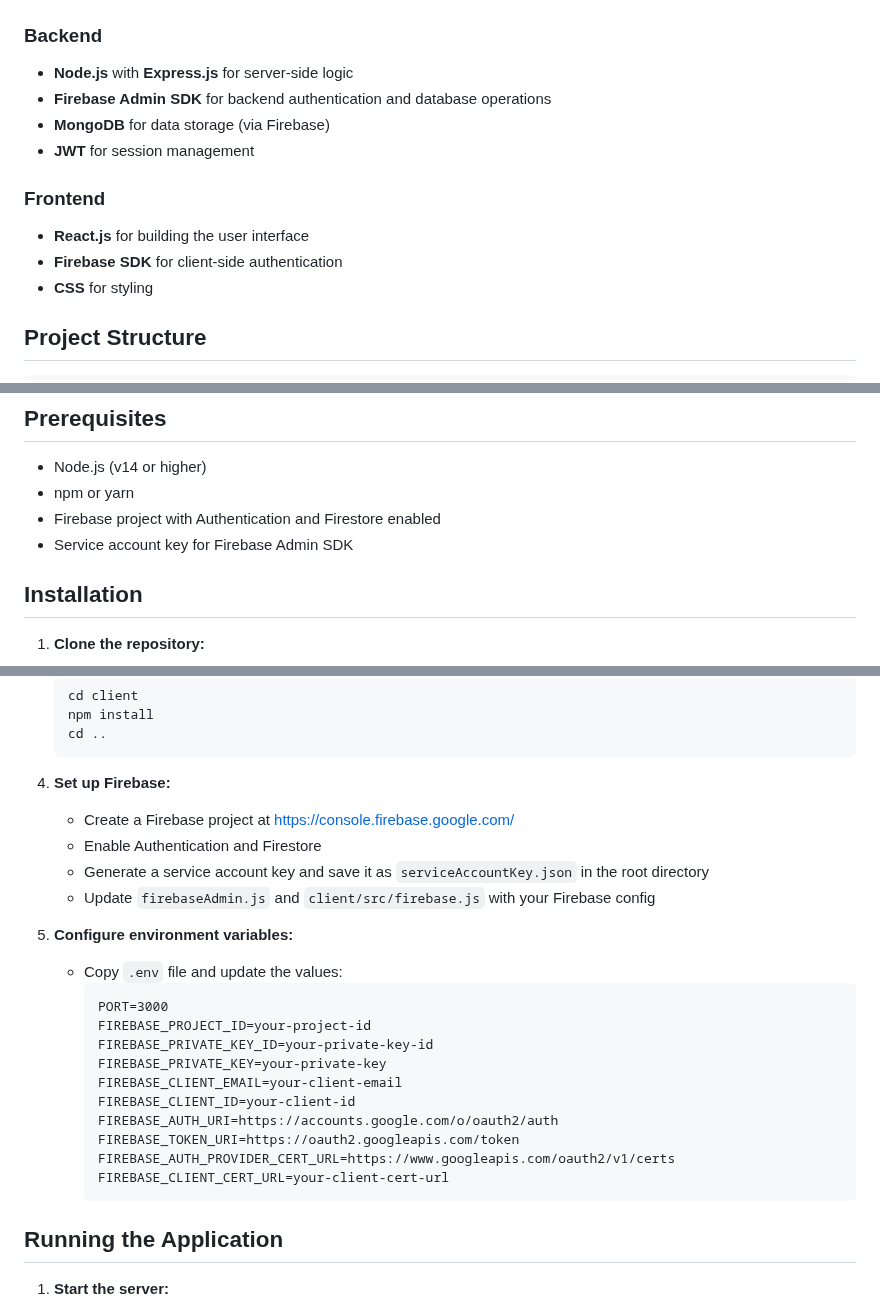
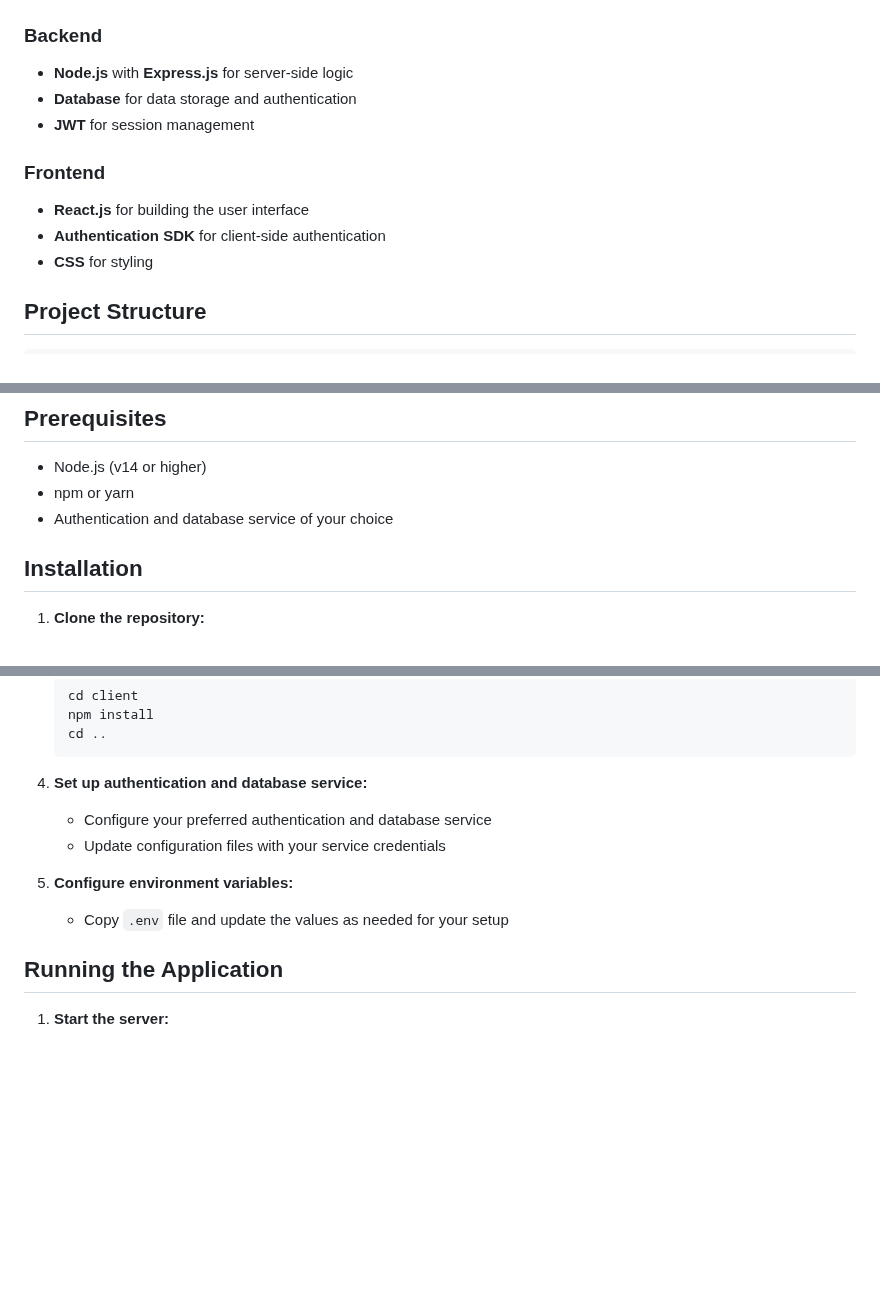
Before and after one commit to SarvaniBalivada/athlete, a Markdown page: README.md, 3 parts joined by grey strips. GitHub-like rendering; blank space fills up the shorter version.

Commit message:
Remove Google API references from README

````diff
--- a/README.md
+++ b/README.md
@@ -17,13 +17,12 @@ A full-stack web application for athletes to manage their training sessions, com
 
 ### Backend
 - **Node.js** with **Express.js** for server-side logic
-- **Firebase Admin SDK** for backend authentication and database operations
-- **MongoDB** for data storage (via Firebase)
+- **Database** for data storage and authentication
 - **JWT** for session management
 
 ### Frontend
 - **React.js** for building the user interface
-- **Firebase SDK** for client-side authentication
+- **Authentication SDK** for client-side authentication
 - **CSS** for styling
 
 ## Project Structure
@@ -87,8 +86,7 @@ athlete/
 
 - Node.js (v14 or higher)
 - npm or yarn
-- Firebase project with Authentication and Firestore enabled
-- Service account key for Firebase Admin SDK
+- Authentication and database service of your choice
 
 ## Installation
 
@@ -110,26 +108,12 @@ athlete/
    cd ..
    ```
 
-4. **Set up Firebase:**
-   - Create a Firebase project at https://console.firebase.google.com/
-   - Enable Authentication and Firestore
-   - Generate a service account key and save it as `serviceAccountKey.json` in the root directory
-   - Update `firebaseAdmin.js` and `client/src/firebase.js` with your Firebase config
+4. **Set up authentication and database service:**
+   - Configure your preferred authentication and database service
+   - Update configuration files with your service credentials
 
 5. **Configure environment variables:**
-   - Copy `.env` file and update the values:
-     ```
-     PORT=3000
-     FIREBASE_PROJECT_ID=your-project-id
-     FIREBASE_PRIVATE_KEY_ID=your-private-key-id
-     FIREBASE_PRIVATE_KEY=your-private-key
-     FIREBASE_CLIENT_EMAIL=your-client-email
-     FIREBASE_CLIENT_ID=your-client-id
-     FIREBASE_AUTH_URI=https://accounts.google.com/o/oauth2/auth
-     FIREBASE_TOKEN_URI=https://oauth2.googleapis.com/token
-     FIREBASE_AUTH_PROVIDER_CERT_URL=https://www.googleapis.com/oauth2/v1/certs
-     FIREBASE_CLIENT_CERT_URL=your-client-cert-url
-     ```
+   - Copy `.env` file and update the values as needed for your setup
 
 ## Running the Application
 
````
Also changed, not shown: other parts of README.md (+1 -1 lines).
